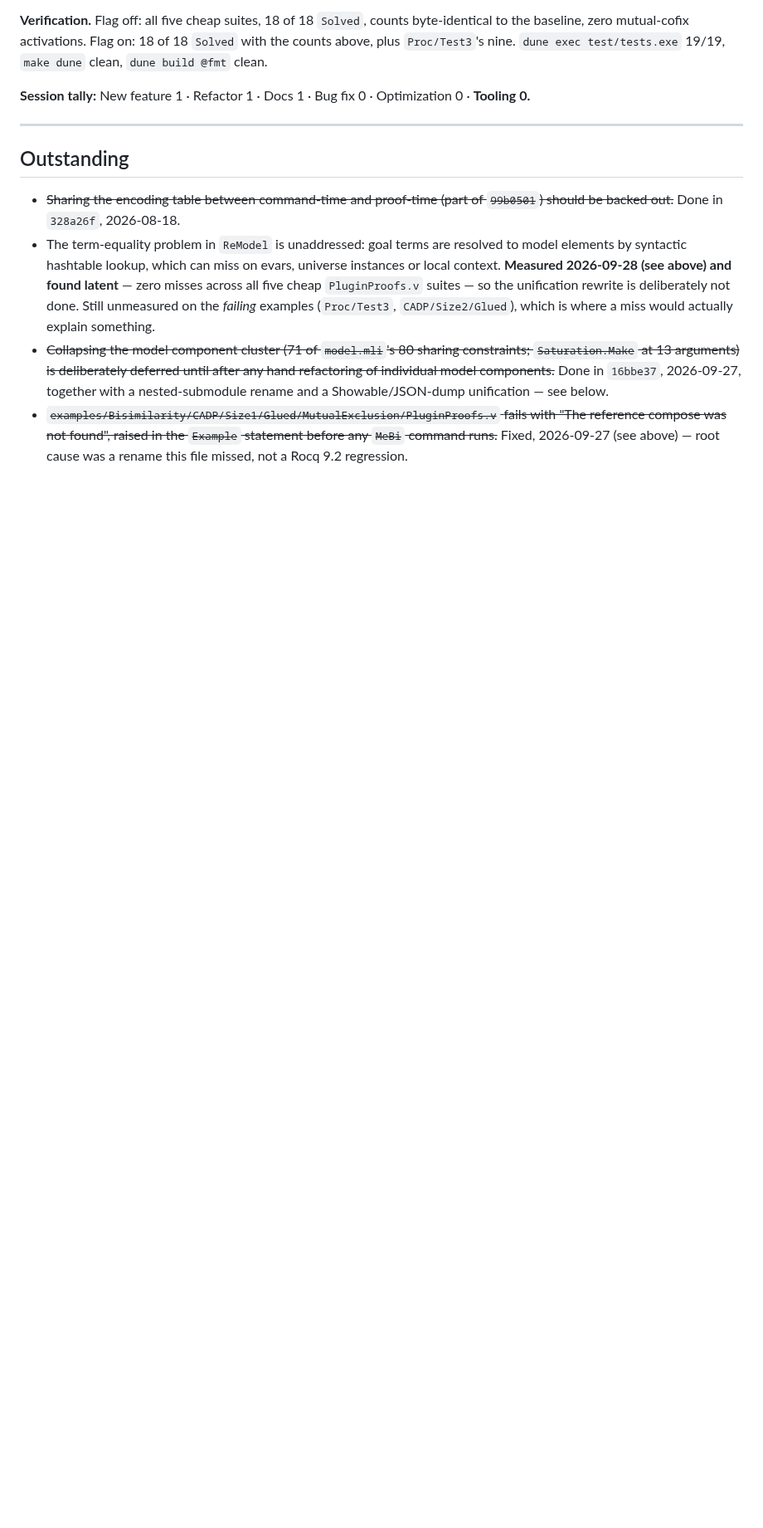
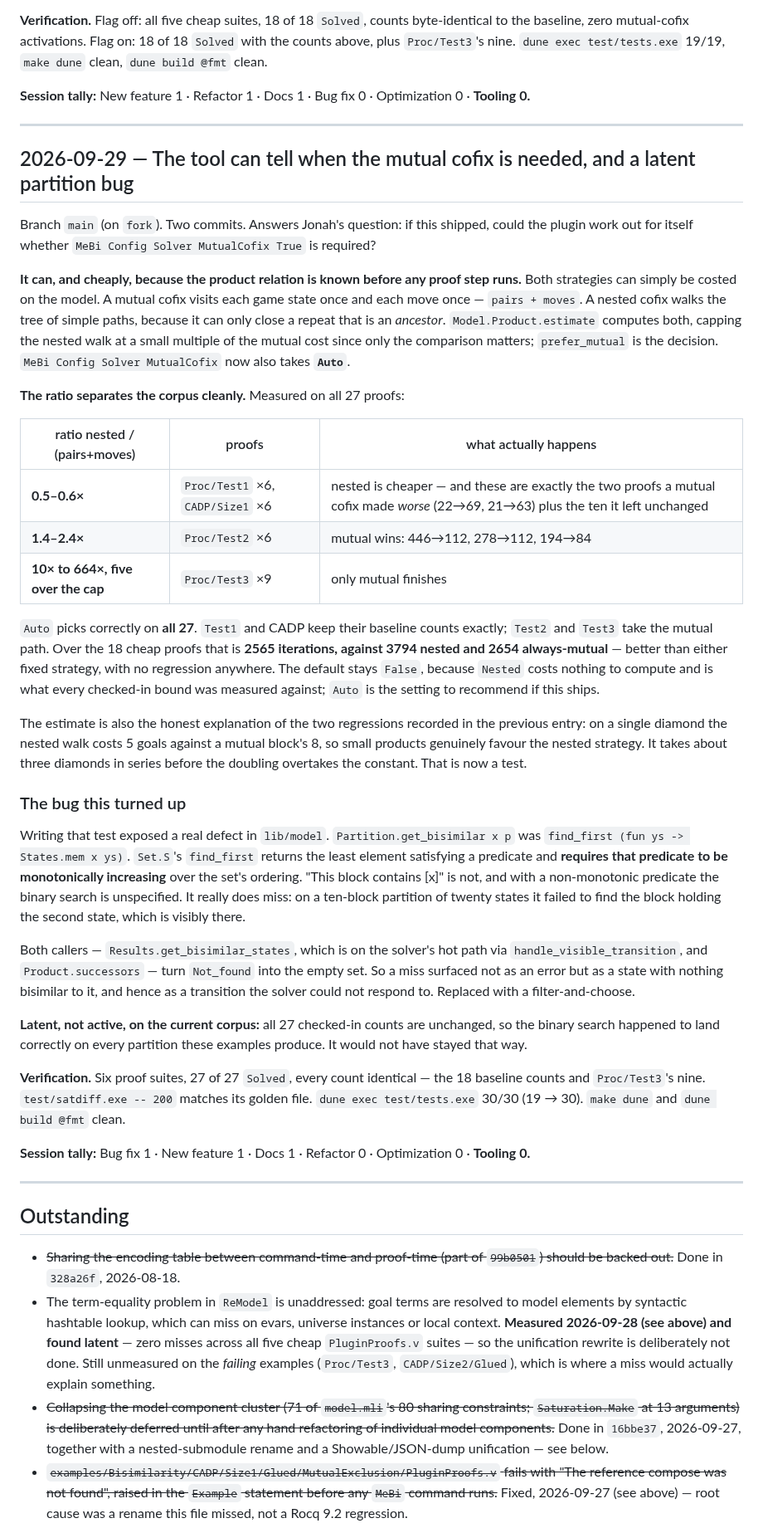
Before and after one commit to dcastrop/mebi_plugin, a Markdown page: ASSISTED-CHANGES.md, the part around the change. Shown at 83% size. GitHub-like rendering; blank space fills up the shorter version.

Commit message:
docs: record the Auto strategy and the partition bug
Co-Authored-By: Claude Opus 5 <noreply@anthropic.com>

```diff
--- a/ASSISTED-CHANGES.md
+++ b/ASSISTED-CHANGES.md
@@ -2441,6 +2441,74 @@ Optimization 0 · **Tooling 0.**
 
 ---
 
+## 2026-09-29 — The tool can tell when the mutual cofix is needed, and a latent partition bug
+
+Branch `main` (on `fork`). Two commits. Answers Jonah's question: if this
+shipped, could the plugin work out for itself whether
+`MeBi Config Solver MutualCofix True` is required?
+
+**It can, and cheaply, because the product relation is known before any proof
+step runs.** Both strategies can simply be costed on the model. A mutual
+cofix visits each game state once and each move once — `pairs + moves`. A
+nested cofix walks the tree of simple paths, because it can only close a
+repeat that is an *ancestor*. `Model.Product.estimate` computes both, capping
+the nested walk at a small multiple of the mutual cost since only the
+comparison matters; `prefer_mutual` is the decision.
+`MeBi Config Solver MutualCofix` now also takes **`Auto`**.
+
+**The ratio separates the corpus cleanly.** Measured on all 27 proofs:
+
+| ratio nested / (pairs+moves) | proofs | what actually happens |
+| --- | --- | --- |
+| **0.5–0.6×** | `Proc/Test1` ×6, `CADP/Size1` ×6 | nested is cheaper — and these are exactly the two proofs a mutual cofix made *worse* (22→69, 21→63) plus the ten it left unchanged |
+| **1.4–2.4×** | `Proc/Test2` ×6 | mutual wins: 446→112, 278→112, 194→84 |
+| **10× to 664×, five over the cap** | `Proc/Test3` ×9 | only mutual finishes |
+
+`Auto` picks correctly on **all 27**. `Test1` and CADP keep their baseline
+counts exactly; `Test2` and `Test3` take the mutual path. Over the 18 cheap
+proofs that is **2565 iterations, against 3794 nested and 2654
+always-mutual** — better than either fixed strategy, with no regression
+anywhere. The default stays `False`, because `Nested` costs nothing to
+compute and is what every checked-in bound was measured against; `Auto` is
+the setting to recommend if this ships.
+
+The estimate is also the honest explanation of the two regressions recorded
+in the previous entry: on a single diamond the nested walk costs 5 goals
+against a mutual block's 8, so small products genuinely favour the nested
+strategy. It takes about three diamonds in series before the doubling
+overtakes the constant. That is now a test.
+
+### The bug this turned up
+
+Writing that test exposed a real defect in `lib/model`.
+`Partition.get_bisimilar x p` was
+`find_first (fun ys -> States.mem x ys)`. `Set.S`'s `find_first` returns the
+least element satisfying a predicate and **requires that predicate to be
+monotonically increasing** over the set's ordering. "This block contains
+[x]" is not, and with a non-monotonic predicate the binary search is
+unspecified. It really does miss: on a ten-block partition of twenty states
+it failed to find the block holding the second state, which is visibly there.
+
+Both callers — `Results.get_bisimilar_states`, which is on the solver's hot
+path via `handle_visible_transition`, and `Product.successors` — turn
+`Not_found` into the empty set. So a miss surfaced not as an error but as a
+state with nothing bisimilar to it, and hence as a transition the solver
+could not respond to. Replaced with a filter-and-choose.
+
+**Latent, not active, on the current corpus:** all 27 checked-in counts are
+unchanged, so the binary search happened to land correctly on every partition
+these examples produce. It would not have stayed that way.
+
+**Verification.** Six proof suites, 27 of 27 `Solved`, every count identical
+— the 18 baseline counts and `Proc/Test3`'s nine. `test/satdiff.exe -- 200`
+matches its golden file. `dune exec test/tests.exe` 30/30 (19 → 30).
+`make dune` and `dune build @fmt` clean.
+
+**Session tally:** Bug fix 1 · New feature 1 · Docs 1 · Refactor 0 ·
+Optimization 0 · **Tooling 0.**
+
+---
+
 ## Outstanding
 
 - ~~Sharing the encoding table between command-time and proof-time (part of `99b0501`) should be backed out.~~ Done in `328a26f`, 2026-08-18.
```
